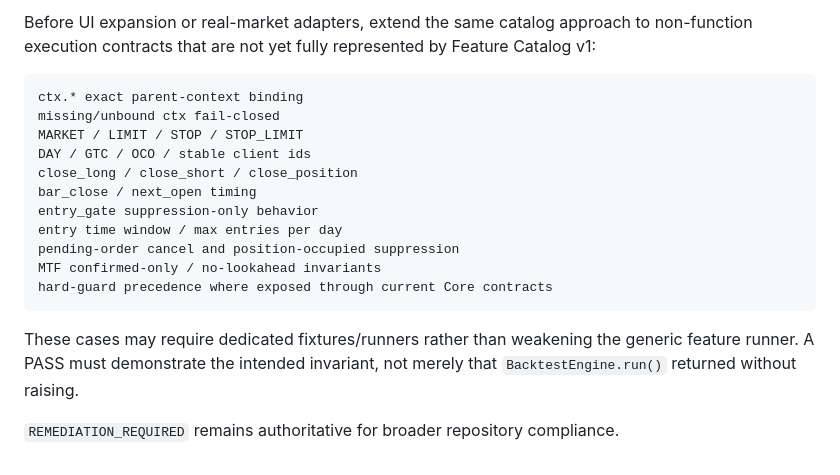
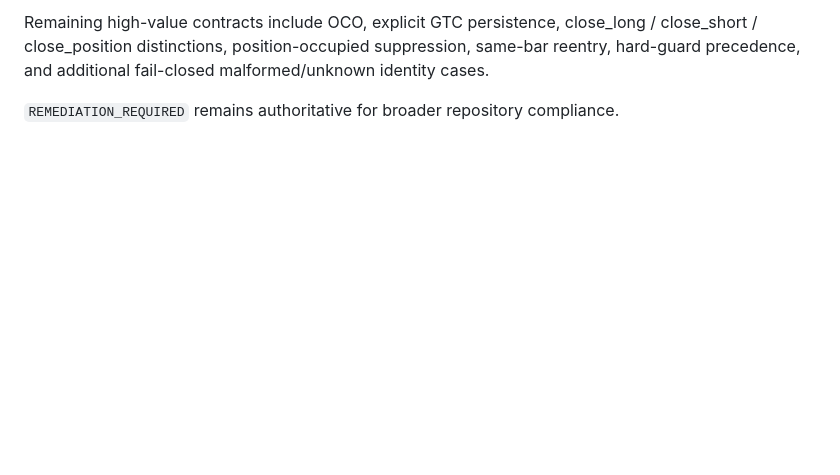
Before and after one commit to hoonoh57/dsl, a Markdown page: DSL_LIVE_STUDIO_ARCHITECTURE.md, the part around one of its changes. Rendered like a GitHub page; blank space fills up the shorter version.

````diff
--- a/DSL_LIVE_STUDIO_ARCHITECTURE.md
+++ b/DSL_LIVE_STUDIO_ARCHITECTURE.md
@@ -174,20 +187,4 @@ http://127.0.0.1:8010/
 
-Before UI expansion or real-market adapters, extend the same catalog approach to non-function execution contracts that are not yet fully represented by Feature Catalog v1:
-
-```text
-ctx.* exact parent-context binding
-missing/unbound ctx fail-closed
-MARKET / LIMIT / STOP / STOP_LIMIT
-DAY / GTC / OCO / stable client ids
-close_long / close_short / close_position
-bar_close / next_open timing
-entry_gate suppression-only behavior
-entry time window / max entries per day
-pending-order cancel and position-occupied suppression
-MTF confirmed-only / no-lookahead invariants
-hard-guard precedence where exposed through current Core contracts
-```
-
-These cases may require dedicated fixtures/runners rather than weakening the generic feature runner. A PASS must demonstrate the intended invariant, not merely that `BacktestEngine.run()` returned without raising.
+Remaining high-value contracts include OCO, explicit GTC persistence, close_long / close_short / close_position distinctions, position-occupied suppression, same-bar reentry, hard-guard precedence, and additional fail-closed malformed/unknown identity cases.
 
 `REMEDIATION_REQUIRED` remains authoritative for broader repository compliance.
````
Also changed, not shown: other parts of DSL_LIVE_STUDIO_ARCHITECTURE.md (+79 -66 lines).
